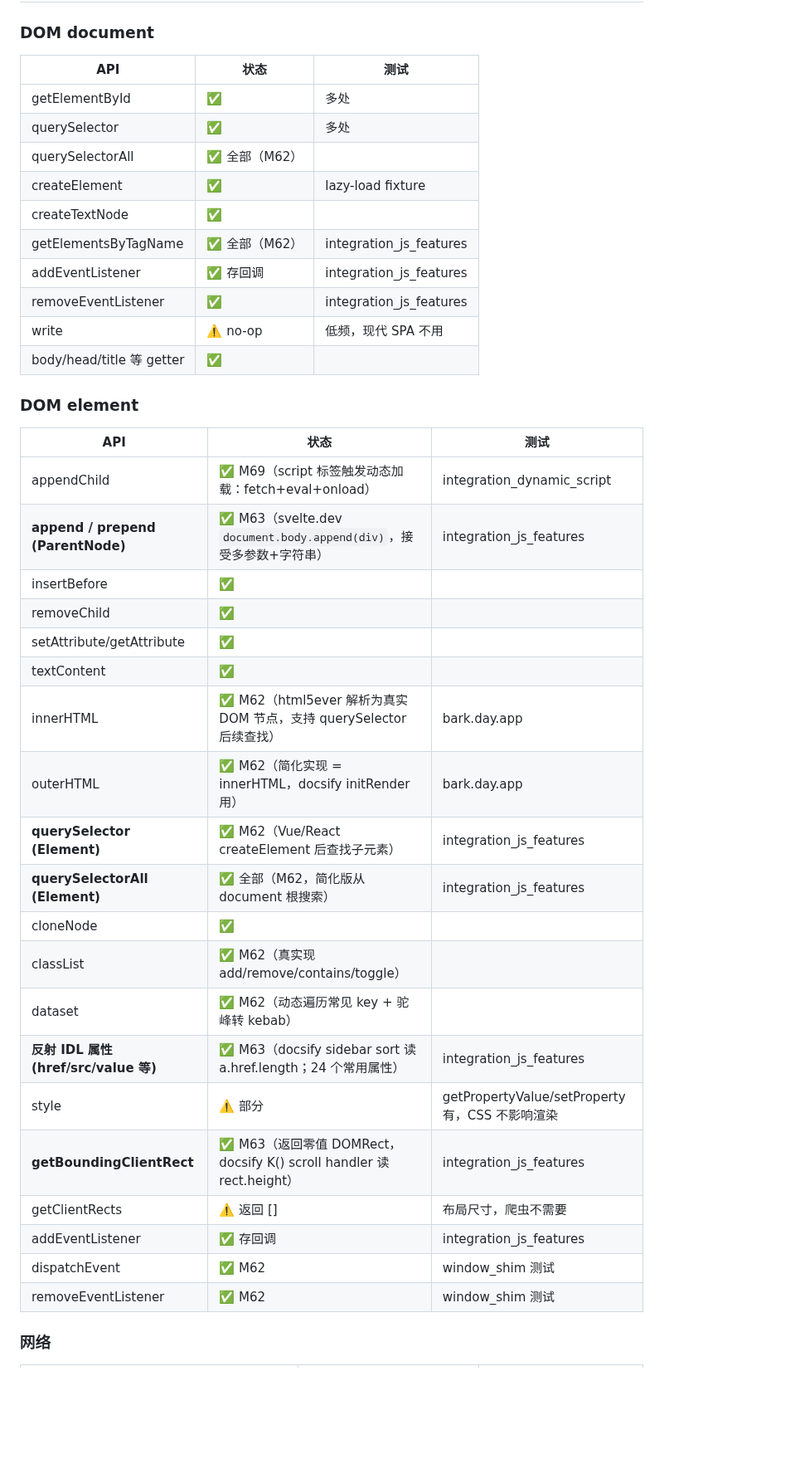
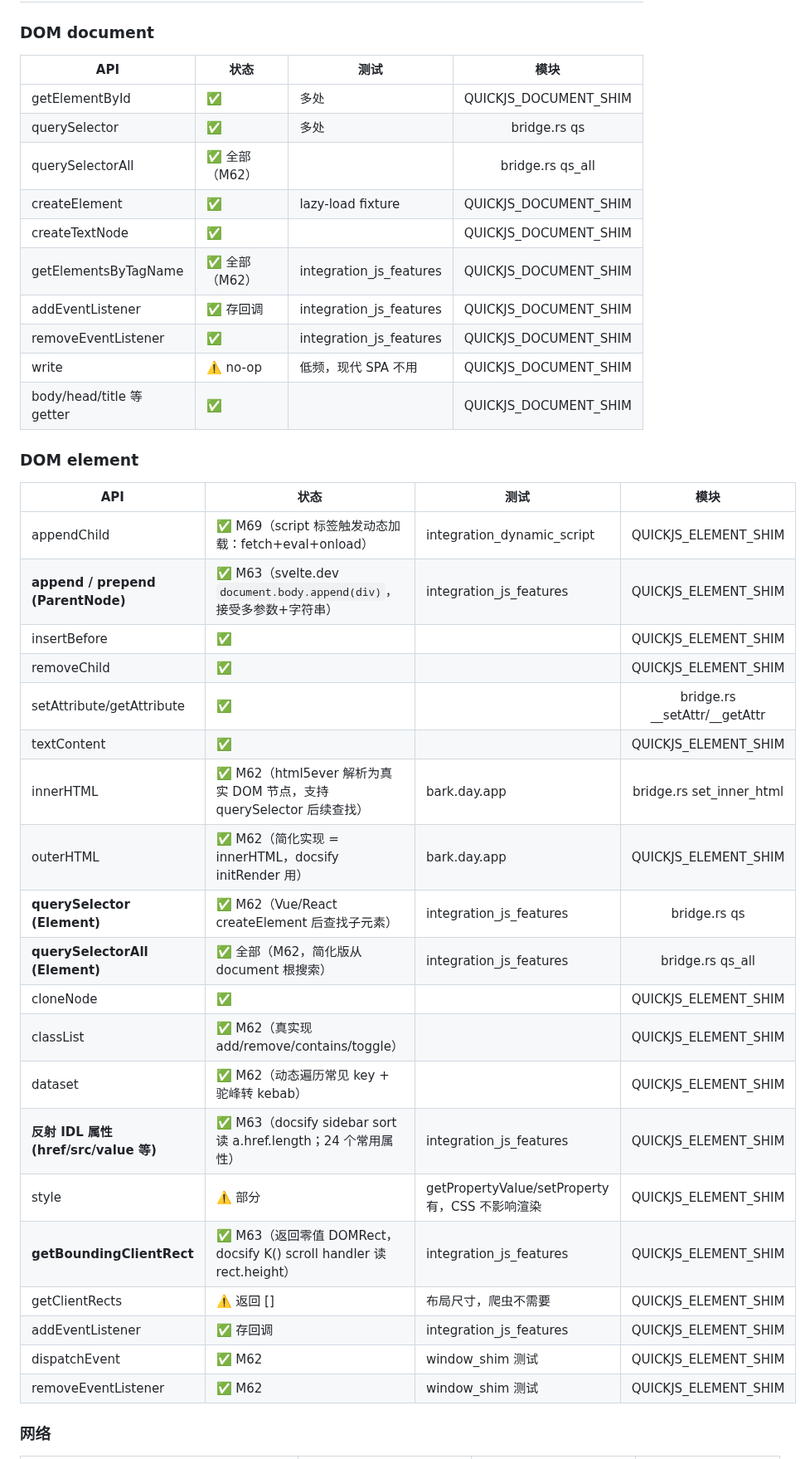
Before and after one commit to dyyz1993/browser, a Markdown page: docs/JS-COVERAGE.md, the part around one of its changes. Shown at 83% size. Rendered like a GitHub page; blank space fills up the shorter version.

```diff
--- a/docs/JS-COVERAGE.md
+++ b/docs/JS-COVERAGE.md
@@ -76,41 +87,41 @@
 ## 二、Web API（手写 shim 层）
 
 ### DOM document
-| API | 状态 | 测试 |
-|------|------|------|
-| getElementById | ✅ | 多处 |
-| querySelector | ✅ | 多处 |
-| querySelectorAll | ✅ 全部（M62） | |
-| createElement | ✅ | lazy-load fixture |
-| createTextNode | ✅ | |
-| getElementsByTagName | ✅ 全部（M62） | integration_js_features |
-| addEventListener | ✅ 存回调 | integration_js_features |
-| removeEventListener | ✅ | integration_js_features |
-| write | ⚠️ no-op | 低频，现代 SPA 不用 | |
-| body/head/title 等 getter | ✅ | |
+| API | 状态 | 测试 | 模块 |
+|------|------|------|:----:|
+| getElementById | ✅ | 多处 | QUICKJS_DOCUMENT_SHIM |
+| querySelector | ✅ | 多处 | bridge.rs qs |
+| querySelectorAll | ✅ 全部（M62） | | bridge.rs qs_all |
+| createElement | ✅ | lazy-load fixture | QUICKJS_DOCUMENT_SHIM |
+| createTextNode | ✅ | | QUICKJS_DOCUMENT_SHIM |
+| getElementsByTagName | ✅ 全部（M62） | integration_js_features | QUICKJS_DOCUMENT_SHIM |
+| addEventListener | ✅ 存回调 | integration_js_features | QUICKJS_DOCUMENT_SHIM |
+| removeEventListener | ✅ | integration_js_features | QUICKJS_DOCUMENT_SHIM |
+| write | ⚠️ no-op | 低频，现代 SPA 不用 | QUICKJS_DOCUMENT_SHIM |
+| body/head/title 等 getter | ✅ | | QUICKJS_DOCUMENT_SHIM |
 
 ### DOM element
-| API | 状态 | 测试 |
-|------|------|------|
-| appendChild | ✅ M69（script 标签触发动态加载：fetch+eval+onload） | integration_dynamic_script |
-| **append / prepend (ParentNode)** | ✅ M63（svelte.dev `document.body.append(div)`，接受多参数+字符串） | integration_js_features |
-| insertBefore | ✅ | |
-| removeChild | ✅ | |
-| setAttribute/getAttribute | ✅ | |
-| textContent | ✅ | |
-| innerHTML | ✅ M62（html5ever 解析为真实 DOM 节点，支持 querySelector 后续查找） | bark.day.app |
-| outerHTML | ✅ M62（简化实现 = innerHTML，docsify initRender 用） | bark.day.app |
-| **querySelector (Element)** | ✅ M62（Vue/React createElement 后查找子元素） | integration_js_features |
-| **querySelectorAll (Element)** | ✅ 全部（M62，简化版从 document 根搜索） | integration_js_features |
-| cloneNode | ✅ | |
-| classList | ✅ M62（真实现 add/remove/contains/toggle） | |
-| dataset | ✅ M62（动态遍历常见 key + 驼峰转 kebab） | |
-| **反射 IDL 属性 (href/src/value 等)** | ✅ M63（docsify sidebar sort 读 a.href.length；24 个常用属性） | integration_js_features |
-| style | ⚠️ 部分 | getPropertyValue/setProperty 有，CSS 不影响渲染 | |
-| **getBoundingClientRect** | ✅ M63（返回零值 DOMRect，docsify K() scroll handler 读 rect.height） | integration_js_features |
-| getClientRects | ⚠️ 返回 [] | 布局尺寸，爬虫不需要 | |
-| addEventListener | ✅ 存回调 | integration_js_features |
-| dispatchEvent | ✅ M62 | window_shim 测试 |
-| removeEventListener | ✅ M62 | window_shim 测试 |
+| API | 状态 | 测试 | 模块 |
+|------|------|------|:----:|
+| appendChild | ✅ M69（script 标签触发动态加载：fetch+eval+onload） | integration_dynamic_script | QUICKJS_ELEMENT_SHIM |
+| **append / prepend (ParentNode)** | ✅ M63（svelte.dev `document.body.append(div)`，接受多参数+字符串） | integration_js_features | QUICKJS_ELEMENT_SHIM |
+| insertBefore | ✅ | | QUICKJS_ELEMENT_SHIM |
+| removeChild | ✅ | | QUICKJS_ELEMENT_SHIM |
+| setAttribute/getAttribute | ✅ | | bridge.rs __setAttr/__getAttr |
+| textContent | ✅ | | QUICKJS_ELEMENT_SHIM |
+| innerHTML | ✅ M62（html5ever 解析为真实 DOM 节点，支持 querySelector 后续查找） | bark.day.app | bridge.rs set_inner_html |
+| outerHTML | ✅ M62（简化实现 = innerHTML，docsify initRender 用） | bark.day.app | QUICKJS_ELEMENT_SHIM |
+| **querySelector (Element)** | ✅ M62（Vue/React createElement 后查找子元素） | integration_js_features | bridge.rs qs |
+| **querySelectorAll (Element)** | ✅ 全部（M62，简化版从 document 根搜索） | integration_js_features | bridge.rs qs_all |
+| cloneNode | ✅ | | QUICKJS_ELEMENT_SHIM |
+| classList | ✅ M62（真实现 add/remove/contains/toggle） | | QUICKJS_ELEMENT_SHIM |
+| dataset | ✅ M62（动态遍历常见 key + 驼峰转 kebab） | | QUICKJS_ELEMENT_SHIM |
+| **反射 IDL 属性 (href/src/value 等)** | ✅ M63（docsify sidebar sort 读 a.href.length；24 个常用属性） | integration_js_features | QUICKJS_ELEMENT_SHIM |
+| style | ⚠️ 部分 | getPropertyValue/setProperty 有，CSS 不影响渲染 | QUICKJS_ELEMENT_SHIM |
+| **getBoundingClientRect** | ✅ M63（返回零值 DOMRect，docsify K() scroll handler 读 rect.height） | integration_js_features | QUICKJS_ELEMENT_SHIM |
+| getClientRects | ⚠️ 返回 [] | 布局尺寸，爬虫不需要 | QUICKJS_ELEMENT_SHIM |
+| addEventListener | ✅ 存回调 | integration_js_features | QUICKJS_ELEMENT_SHIM |
+| dispatchEvent | ✅ M62 | window_shim 测试 | QUICKJS_ELEMENT_SHIM |
+| removeEventListener | ✅ M62 | window_shim 测试 | QUICKJS_ELEMENT_SHIM |
 
 ### 网络
```
Also changed, not shown: other parts of docs/JS-COVERAGE.md (+42 -31 lines).
